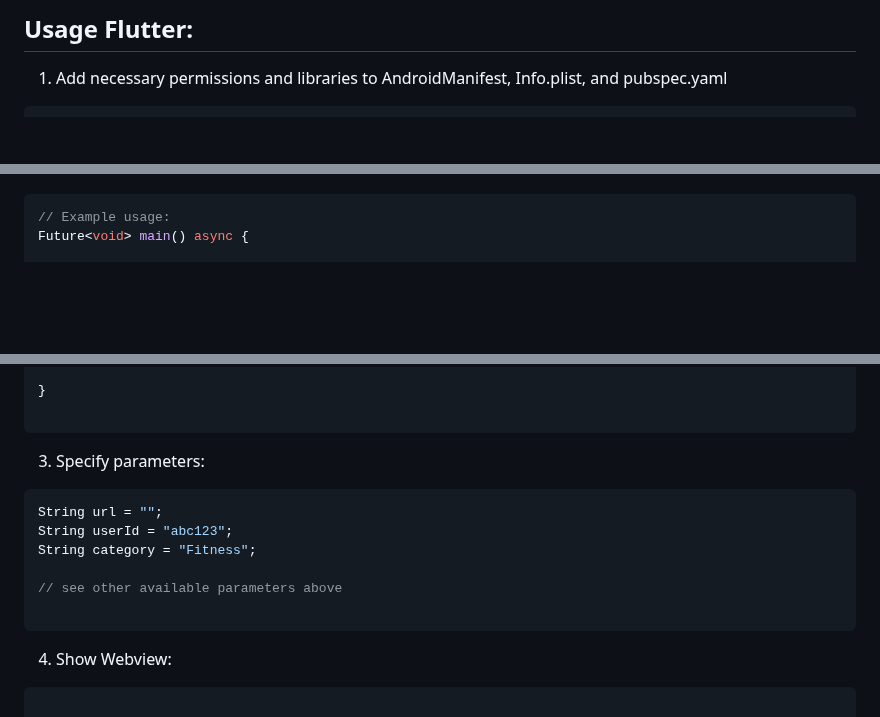
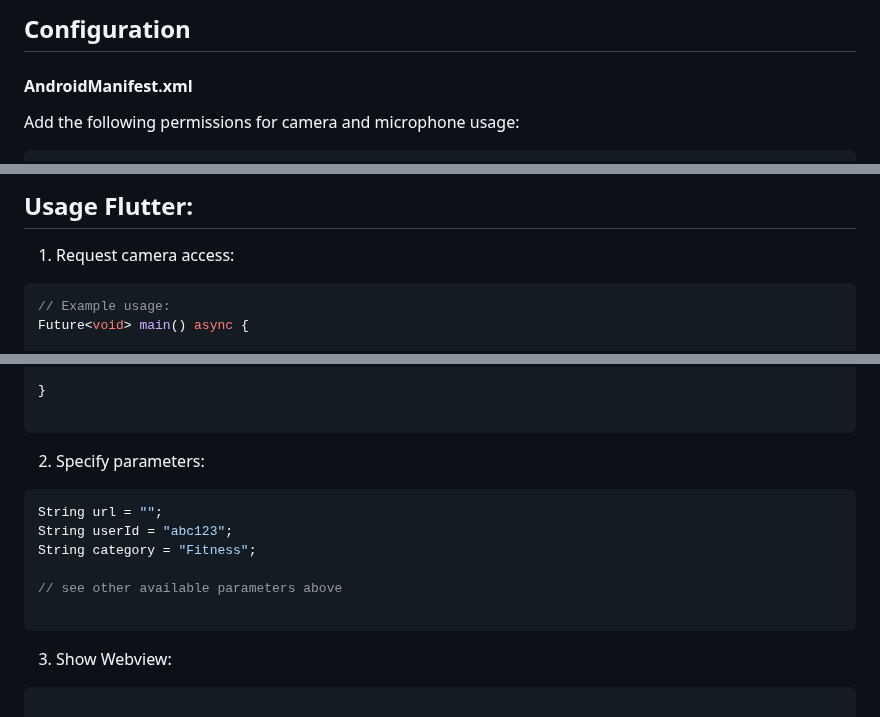
Before and after one commit to KinesteX/AI-Fitness-SDK, a Markdown page: Flutter_SDK/README.md, 3 parts joined by grey strips. GitHub-like rendering; blank space fills up the shorter version.

````diff
--- a/Flutter_SDK/README.md
+++ b/Flutter_SDK/README.md
@@ -1,4 +1,7 @@
-## Usage Flutter:
+## Configuration
 
-1. Add necessary permissions and libraries to AndroidManifest, Info.plist, and pubspec.yaml
+#### AndroidManifest.xml
+
+Add the following permissions for camera and microphone usage:
+
 ```xml
@@ -25,3 +102,7 @@ flutter_inappwebview: ^5.3.2
+## Usage Flutter:
+
+
+1. Request camera access:
 ```dart
 // Example usage:
 Future<void> main() async {
@@ -43,7 +124,7 @@ Future<void> main() async {
 ```
 
 
-3. Specify parameters:
+2. Specify parameters:
 ```dart
 String url = "";
 String userId = "abc123";
@@ -52,7 +133,7 @@ String category = "Fitness";
 // see other available parameters above
 
 ```
-4. Show Webview:
+3. Show Webview:
 
 ```dart
 
````
Also changed, not shown: other parts of Flutter_SDK/README.md (+80 -6 lines).
